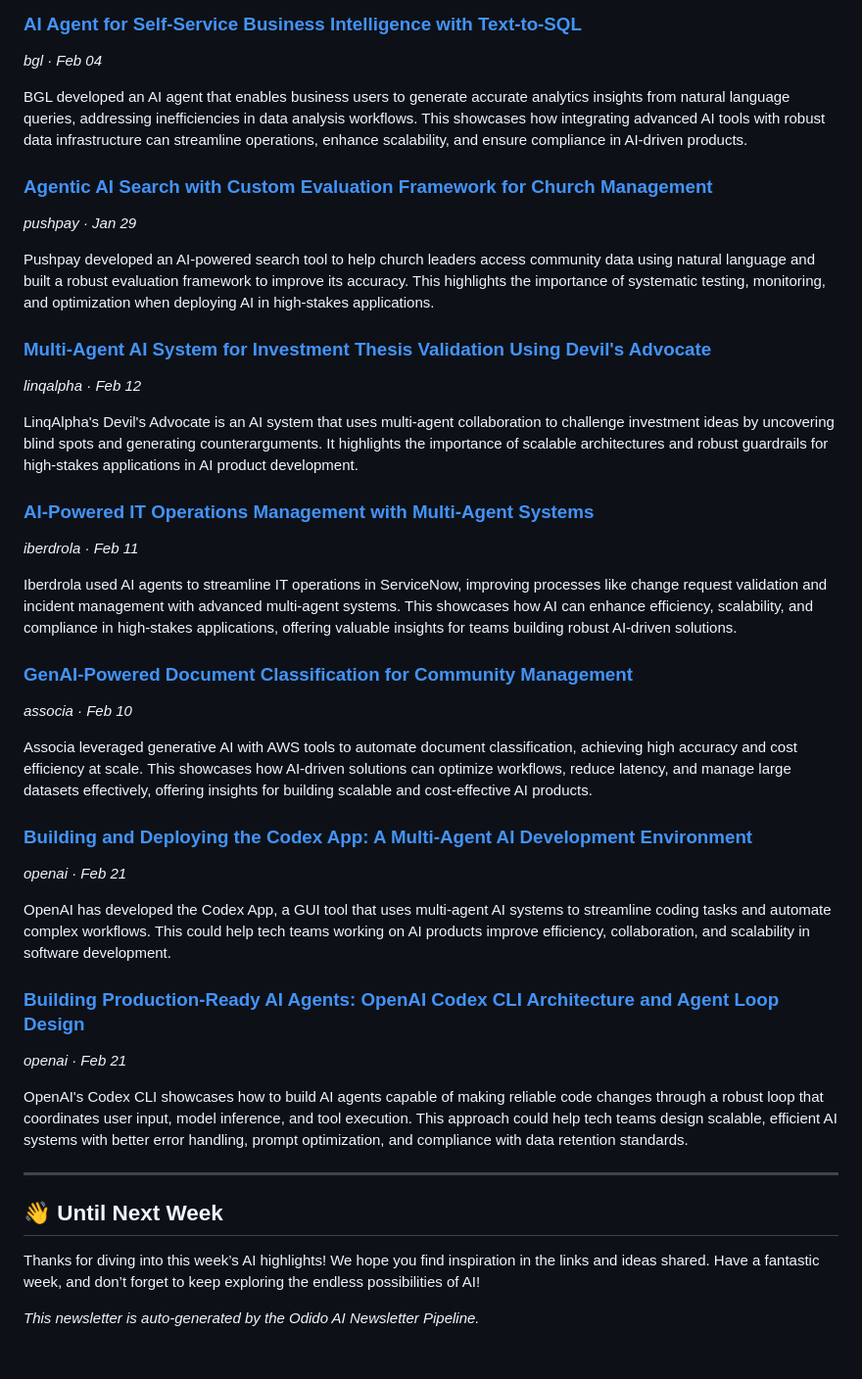
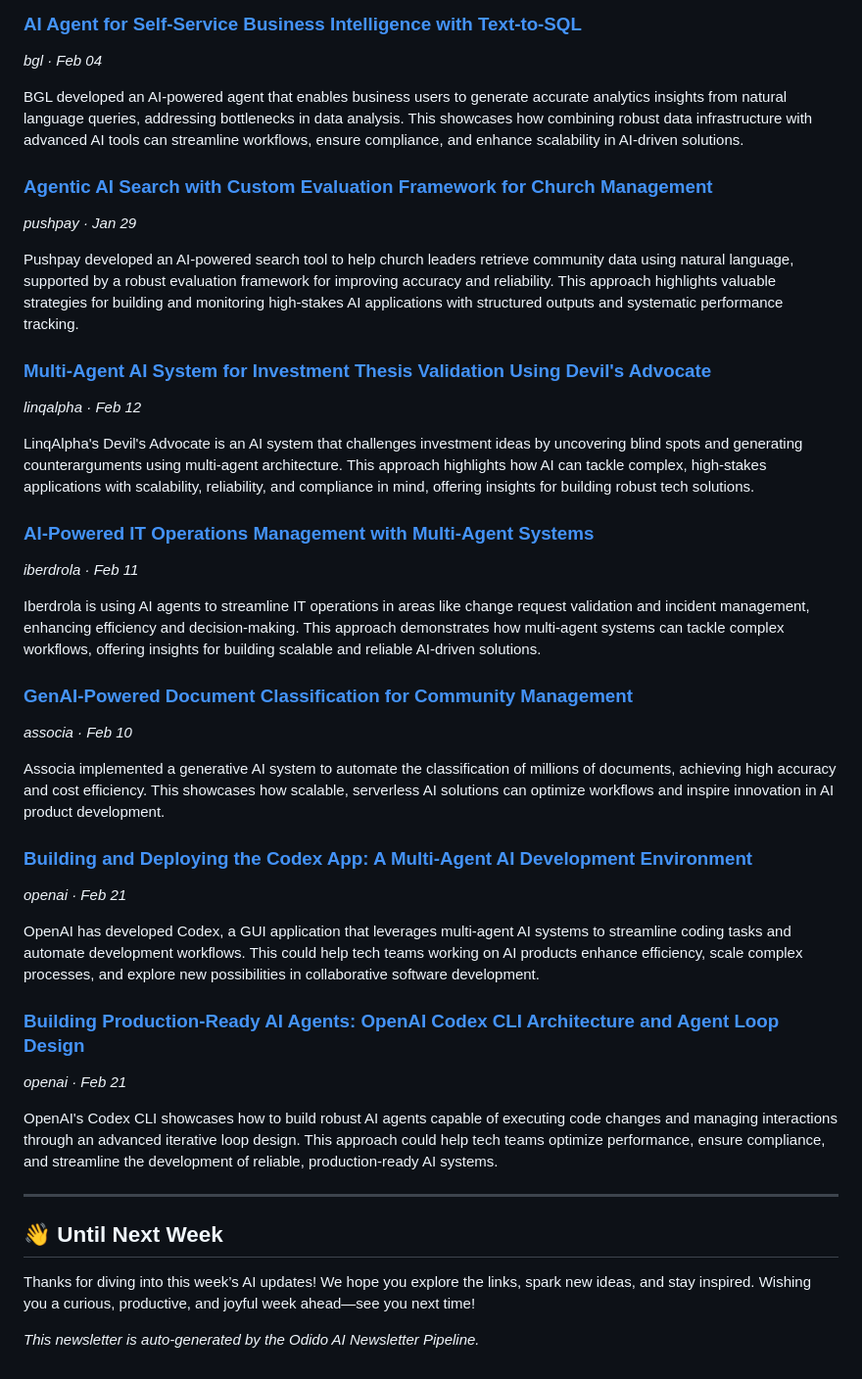
Before and after one commit to Kshitij-AI-Architect/odido-ai-newsletter, a Markdown page: newsletter.md, the part around one of its changes. Shown at 98% size. Drawn GitHub-style.

```diff
--- a/newsletter.md
+++ b/newsletter.md
@@ -63,43 +63,43 @@ Totogi has developed an AI-driven multi-agent system to automate and accelerate
 ### [AI Agent for Self-Service Business Intelligence with Text-to-SQL](https://www.zenml.io/llmops-database/ai-agent-for-self-service-business-intelligence-with-text-to-sql)
 *bgl · Feb 04*
 
-BGL developed an AI agent that enables business users to generate accurate analytics insights from natural language queries, addressing inefficiencies in data analysis workflows. This showcases how integrating advanced AI tools with robust data infrastructure can streamline operations, enhance scalability, and ensure compliance in AI-driven products.
+BGL developed an AI-powered agent that enables business users to generate accurate analytics insights from natural language queries, addressing bottlenecks in data analysis. This showcases how combining robust data infrastructure with advanced AI tools can streamline workflows, ensure compliance, and enhance scalability in AI-driven solutions.
 
 ### [Agentic AI Search with Custom Evaluation Framework for Church Management](https://www.zenml.io/llmops-database/agentic-ai-search-with-custom-evaluation-framework-for-church-management)
 *pushpay · Jan 29*
 
-Pushpay developed an AI-powered search tool to help church leaders access community data using natural language and built a robust evaluation framework to improve its accuracy. This highlights the importance of systematic testing, monitoring, and optimization when deploying AI in high-stakes applications.
+Pushpay developed an AI-powered search tool to help church leaders retrieve community data using natural language, supported by a robust evaluation framework for improving accuracy and reliability. This approach highlights valuable strategies for building and monitoring high-stakes AI applications with structured outputs and systematic performance tracking.
 
 ### [Multi-Agent AI System for Investment Thesis Validation Using Devil's Advocate](https://www.zenml.io/llmops-database/multi-agent-ai-system-for-investment-thesis-validation-using-devil-s-advocate)
 *linqalpha · Feb 12*
 
-LinqAlpha's Devil's Advocate is an AI system that uses multi-agent collaboration to challenge investment ideas by uncovering blind spots and generating counterarguments. It highlights the importance of scalable architectures and robust guardrails for high-stakes applications in AI product development.
+LinqAlpha's Devil's Advocate is an AI system that challenges investment ideas by uncovering blind spots and generating counterarguments using multi-agent architecture. This approach highlights how AI can tackle complex, high-stakes applications with scalability, reliability, and compliance in mind, offering insights for building robust tech solutions.
 
 ### [AI-Powered IT Operations Management with Multi-Agent Systems](https://www.zenml.io/llmops-database/ai-powered-it-operations-management-with-multi-agent-systems)
 *iberdrola · Feb 11*
 
-Iberdrola used AI agents to streamline IT operations in ServiceNow, improving processes like change request validation and incident management with advanced multi-agent systems. This showcases how AI can enhance efficiency, scalability, and compliance in high-stakes applications, offering valuable insights for teams building robust AI-driven solutions.
+Iberdrola is using AI agents to streamline IT operations in areas like change request validation and incident management, enhancing efficiency and decision-making. This approach demonstrates how multi-agent systems can tackle complex workflows, offering insights for building scalable and reliable AI-driven solutions.
 
 ### [GenAI-Powered Document Classification for Community Management](https://www.zenml.io/llmops-database/genai-powered-document-classification-for-community-management)
 *associa · Feb 10*
 
-Associa leveraged generative AI with AWS tools to automate document classification, achieving high accuracy and cost efficiency at scale. This showcases how AI-driven solutions can optimize workflows, reduce latency, and manage large datasets effectively, offering insights for building scalable and cost-effective AI products.
+Associa implemented a generative AI system to automate the classification of millions of documents, achieving high accuracy and cost efficiency. This showcases how scalable, serverless AI solutions can optimize workflows and inspire innovation in AI product development.
 
 ### [Building and Deploying the Codex App: A Multi-Agent AI Development Environment](https://www.zenml.io/llmops-database/building-and-deploying-the-codex-app-a-multi-agent-ai-development-environment)
 *openai · Feb 21*
 
-OpenAI has developed the Codex App, a GUI tool that uses multi-agent AI systems to streamline coding tasks and automate complex workflows. This could help tech teams working on AI products improve efficiency, collaboration, and scalability in software development.
+OpenAI has developed Codex, a GUI application that leverages multi-agent AI systems to streamline coding tasks and automate development workflows. This could help tech teams working on AI products enhance efficiency, scale complex processes, and explore new possibilities in collaborative software development.
 
 ### [Building Production-Ready AI Agents: OpenAI Codex CLI Architecture and Agent Loop Design](https://www.zenml.io/llmops-database/building-production-ready-ai-agents-openai-codex-cli-architecture-and-agent-loop-design)
 *openai · Feb 21*
 
-OpenAI's Codex CLI showcases how to build AI agents capable of making reliable code changes through a robust loop that coordinates user input, model inference, and tool execution. This approach could help tech teams design scalable, efficient AI systems with better error handling, prompt optimization, and compliance with data retention standards.
+OpenAI's Codex CLI showcases how to build robust AI agents capable of executing code changes and managing interactions through an advanced iterative loop design. This approach could help tech teams optimize performance, ensure compliance, and streamline the development of reliable, production-ready AI systems.
 
 ---
 
 ## 👋 Until Next Week
 
-Thanks for diving into this week’s AI highlights! We hope you find inspiration in the links and ideas shared. Have a fantastic week, and don’t forget to keep exploring the endless possibilities of AI!
+Thanks for diving into this week’s AI updates! We hope you explore the links, spark new ideas, and stay inspired. Wishing you a curious, productive, and joyful week ahead—see you next time!
 
 
 *This newsletter is auto-generated by the Odido AI Newsletter Pipeline.*
```
Also changed, not shown: other parts of newsletter.md (+9 -9 lines).
